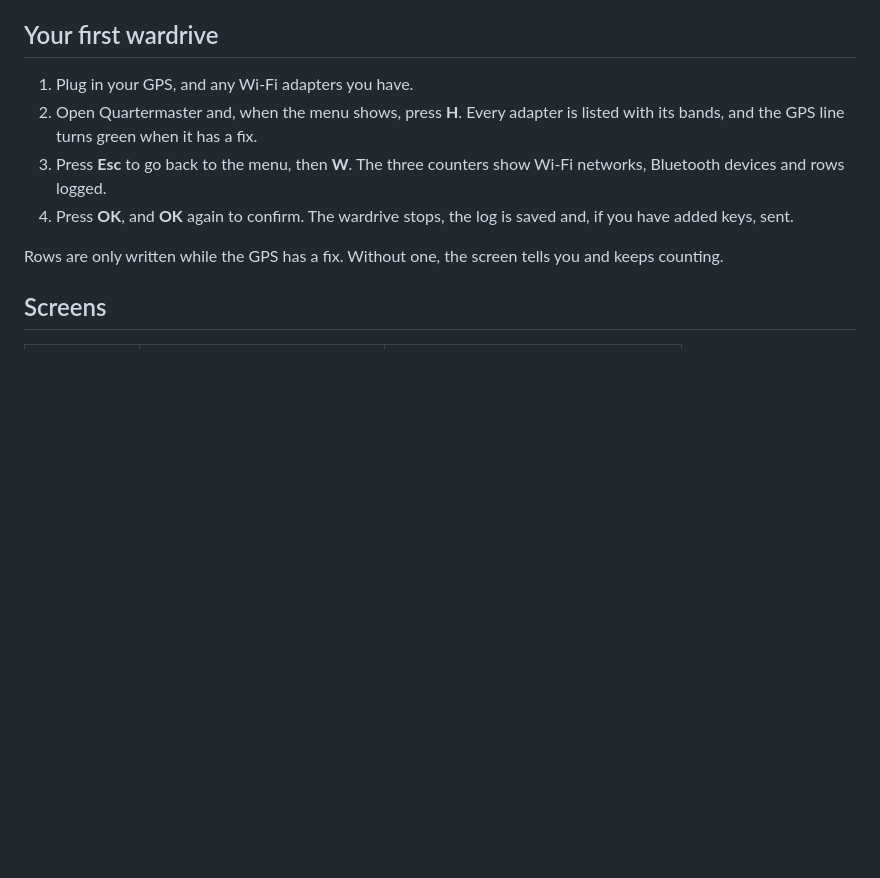
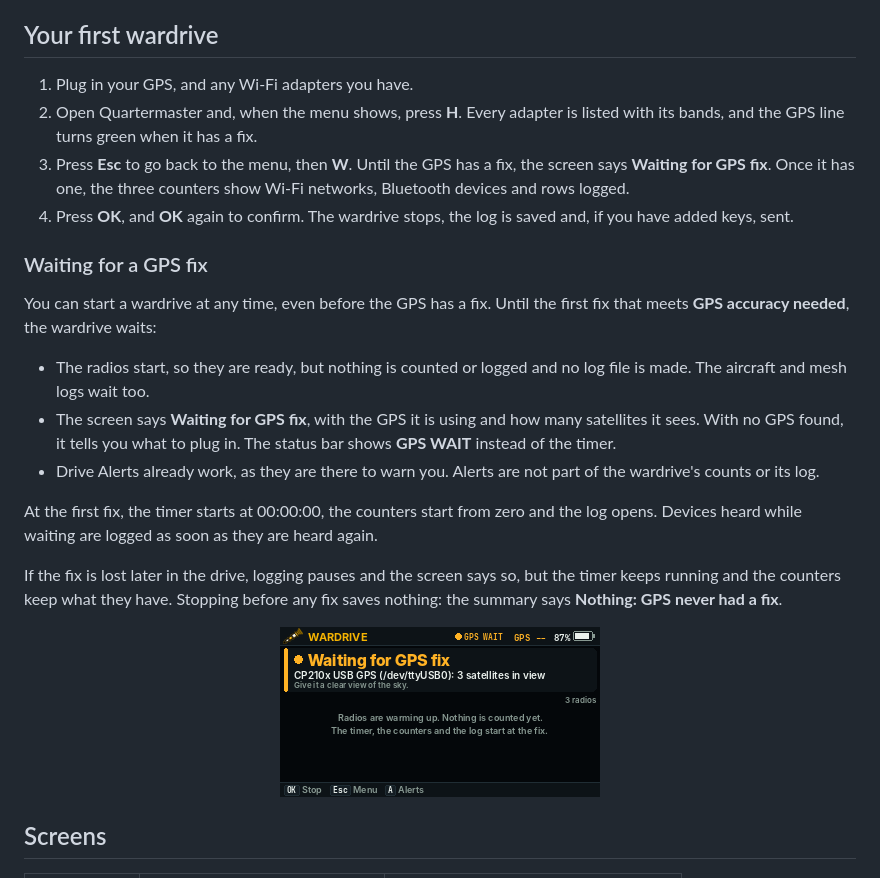
Before and after one commit to valleytechsolutions/Quartermaster, a Markdown page: README.md, the part around the change. GitHub-like rendering; pictures changed too: docs/screens/wardrive-waiting.png (added); blank space fills up the shorter version.

Commit message:
Quartermaster 1.2.4 test build: wardrive waits for a GPS fix

```diff
--- a/README.md
+++ b/README.md
@@ -128,10 +128,24 @@ These still need a press:
 
 1. Plug in your GPS, and any Wi-Fi adapters you have.
 2. Open Quartermaster and, when the menu shows, press **H**. Every adapter is listed with its bands, and the GPS line turns green when it has a fix.
-3. Press **Esc** to go back to the menu, then **W**. The three counters show Wi-Fi networks, Bluetooth devices and rows logged.
+3. Press **Esc** to go back to the menu, then **W**. Until the GPS has a fix, the screen says **Waiting for GPS fix**. Once it has one, the three counters show Wi-Fi networks, Bluetooth devices and rows logged.
 4. Press **OK**, and **OK** again to confirm. The wardrive stops, the log is saved and, if you have added keys, sent.
 
-Rows are only written while the GPS has a fix. Without one, the screen tells you and keeps counting.
+### Waiting for a GPS fix
+
+You can start a wardrive at any time, even before the GPS has a fix. Until the first fix that meets **GPS accuracy needed**, the wardrive waits:
+
+- The radios start, so they are ready, but nothing is counted or logged and no log file is made. The aircraft and mesh logs wait too.
+- The screen says **Waiting for GPS fix**, with the GPS it is using and how many satellites it sees. With no GPS found, it tells you what to plug in. The status bar shows **GPS WAIT** instead of the timer.
+- Drive Alerts already work, as they are there to warn you. Alerts are not part of the wardrive's counts or its log.
+
+At the first fix, the timer starts at 00:00:00, the counters start from zero and the log opens. Devices heard while waiting are logged as soon as they are heard again.
+
+If the fix is lost later in the drive, logging pauses and the screen says so, but the timer keeps running and the counters keep what they have. Stopping before any fix saves nothing: the summary says **Nothing: GPS never had a fix**.
+
+<p align="center">
+  <img src="docs/screens/wardrive-waiting.png" width="320" alt="A wardrive waiting for its first GPS fix">
+</p>
 
 ## Screens
 
```
Also changed, not shown: CHANGELOG.md (+5 -0 lines), docs/screens/summary-no-fix.png (added), screenshots/summary-no-fix.png (added), screenshots/wardrive-waiting.png (added), 11 other files.
